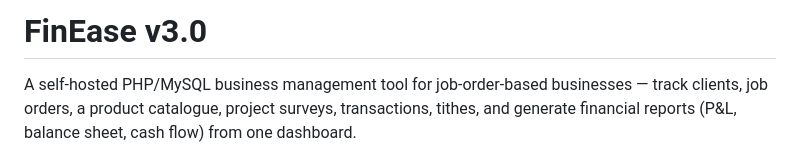
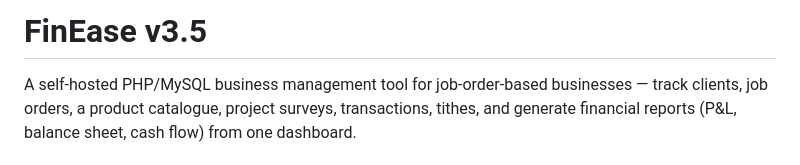
Before and after one commit to dapoalla/FineEase-v3.5, a Markdown page: README.md, the part around the change. Drawn GitHub-style.

```diff
--- a/README.md
+++ b/README.md
@@ -1,4 +1,4 @@
-# FinEase v3.0
+# FinEase v3.5
 
 A self-hosted PHP/MySQL business management tool for job-order-based businesses — track clients, job orders, a product catalogue, project surveys, transactions, tithes, and generate financial reports (P&L, balance sheet, cash flow) from one dashboard.
 
```
